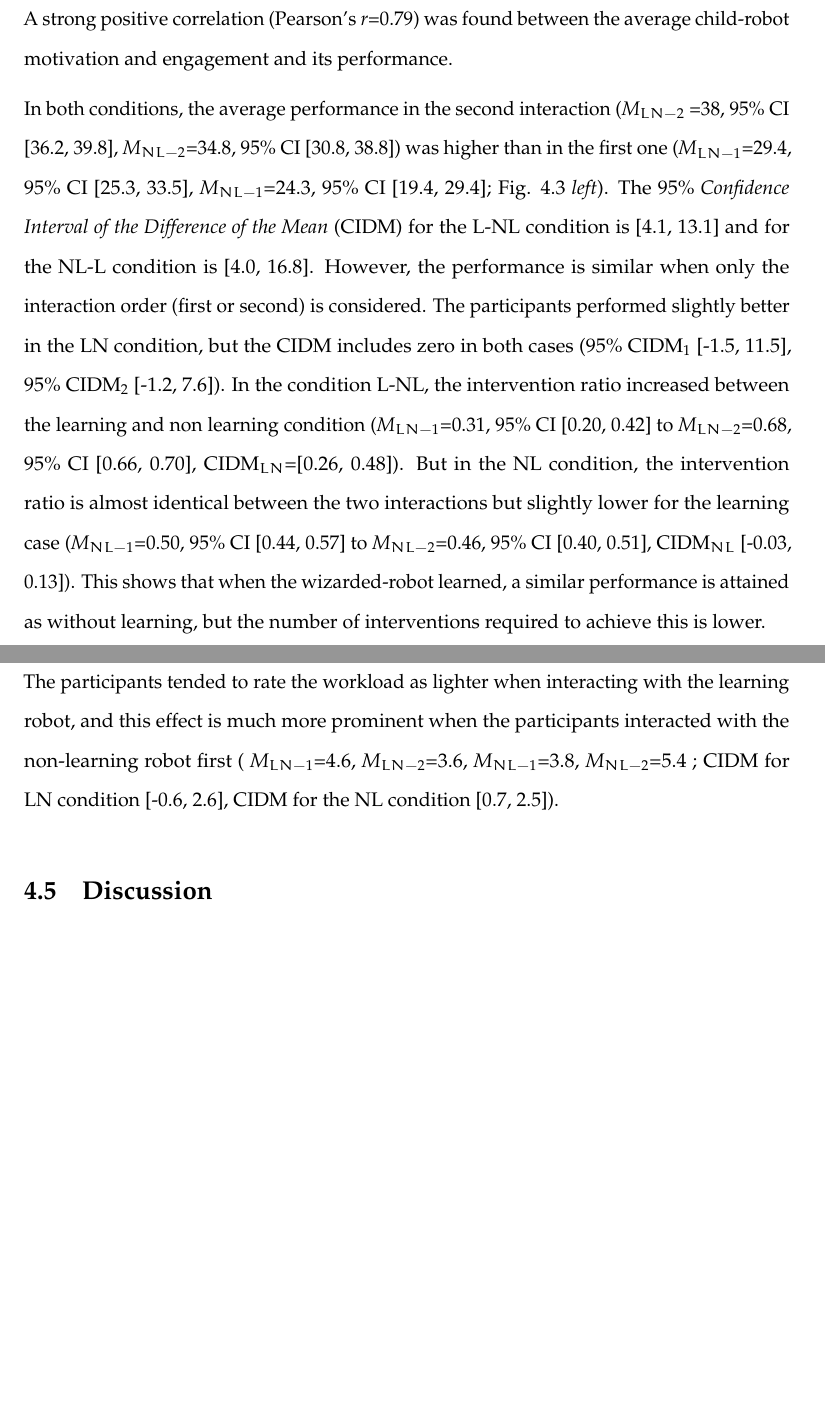
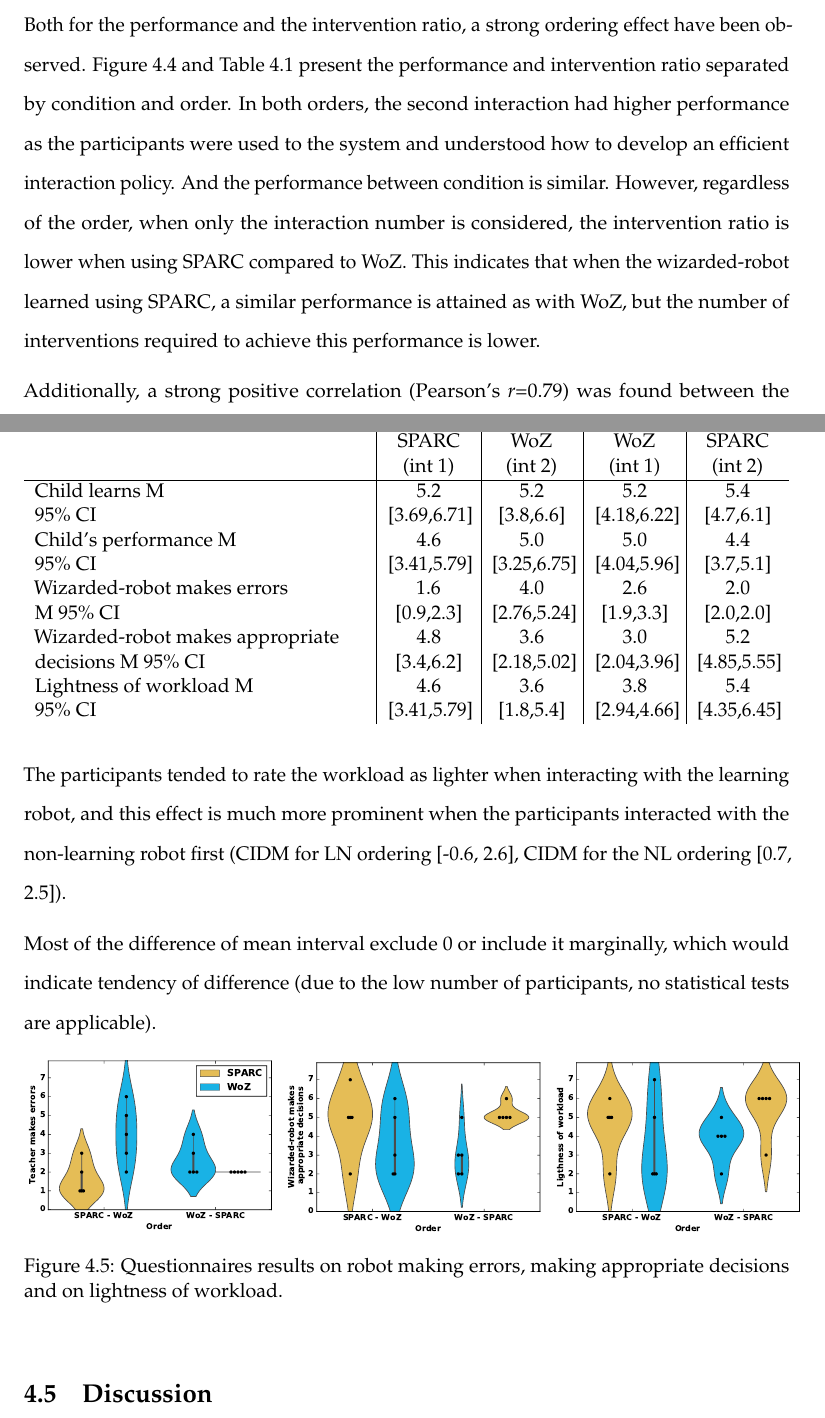
Before and after one commit to emmanuel-senft/thesis, a LaTeX thesis (00_Thesis.tex, which reads chapters/04_woz_comparison.tex, prelim/preamble.tex): two parts of pages 67 and 68 of 88 before the commit and two parts of pages 67 and 69 of 90 after it, joined at a grey line, cut at the place of the change, the shorter picture padded with empty space. Compiled offline with pdfLaTeX.

Commit message:
WoZ: results - new images and rework text

```diff
--- a/chapters/04_woz_comparison.tex
+++ b/chapters/04_woz_comparison.tex
@@ -182,0 +184,4 @@ Figure \ref{fig:woz_comp} presents the aggregated (results collapsed between ord
+	\label{fig:woz_ratio_time}
+\end{figure}
+
+Both for the performance and the intervention ratio, a strong ordering effect have been observed. Figure \ref{fig:woz_separated} and Table \ref{tab:woz_comp_means} present the performance and intervention ratio separated by condition and order. In both orders, the second interaction had higher performance as the participants were used to the system and understood how to develop an efficient interaction policy. And the performance between condition is similar. However, regardless of the order, when only the interaction number is considered, the intervention ratio is lower when using \gls{sparc} compared to \gls{woz}. This indicates that when the wizarded-robot learned using \gls{sparc}, a similar performance is attained as with \gls{woz}, but the number of interventions required to achieve this performance is lower.
@@ -188,0 +212,3 @@ the learning robot robot has an intervention ratio lower than the non learning o
+	& SPARC (int 1) & WoZ (int 2) & WoZ (int 1) & SPARC (int 2) \\
+	\hline
+Performance M \linebreak 95\% CI & 29.6 [23.61,35.59] & 38.2 [35.46,40.94] & 24.6 [18.1,31.1] & 35.6 [29.34,41.86]\\
@@ -189,10 +219,3 @@ the learning robot robot has an intervention ratio lower than the non learning o
 
 
-A strong positive correlation (Pearson's \textit{r}=0.79) was found between the average child-robot motivation and engagement and its performance.
 
-In both conditions, the average performance in the second interaction (\textit{M$_{LN-2}$} =38, 95\% CI [36.2, 39.8], \textit{M$_{NL-2}$}=34.8, 95\% CI [30.8, 38.8]) was higher than in the first one (\textit{M$_{LN-1}$}=29.4, 95\% CI [25.3, 33.5], \textit{M$_{NL-1}$}=24.3, 95\% CI [19.4, 29.4]; Fig. \ref{fig:graphs} \textit{left}). The 95\% \textit{Confidence Interval of the Difference of the Mean} (CIDM) for the L-NL condition is [4.1, 13.1] and for the NL-L condition is [4.0, 16.8].
-However, the performance is similar when only the interaction order (first or second) is considered.
-The participants performed slightly better in the LN condition, but the CIDM includes zero in both cases (95\% CIDM$_{1}$ [-1.5, 11.5], 95\% CIDM$_{2}$ [-1.2, 7.6]).
-In the condition L-NL, the intervention ratio increased between the learning and non learning condition (\textit{M$_{LN-1}$}=0.31, 95\% CI [0.20, 0.42] to \textit{M$_{LN-2}$}=0.68, 95\% CI [0.66, 0.70], CIDM$_{LN}$=[0.26, 0.48]).
-But in the NL condition, the intervention ratio is almost identical between the two interactions but slightly lower for the learning case (\textit{M$_{NL-1}$}=0.50, 95\% CI [0.44, 0.57] to \textit{M$_{NL-2}$}=0.46, 95\% CI [0.40, 0.51], CIDM$_{NL}$ [-0.03, 0.13]).
-This shows that when the wizarded-robot learned, a similar performance is attained as without learning, but the number of interventions required to achieve this is lower.
@@ -199 +227,2 @@ This shows that when the wizarded-robot learned, a similar performance is attain
 
+Additionally, a strong positive correlation (Pearson's \textit{r}=0.79) was found between the average child-robot motivation and engagement and its performance which shows that the performance achieved by the child-robot represents the capacity of the teacher to keep both engagement and motivation high.
@@ -212 +240,41 @@ The post-interaction questionnaires evaluated the participant's perception of th
 	\centering
+	\begin{tabulary}{1.0\textwidth}{L"C|C"C|C}
+		& \multicolumn{2}{c"}{Order LN} & \multicolumn{2}{c}{Order NL} \\
+		& SPARC (int 1) & WoZ \linebreak (int 2) & WoZ \linebreak (int 1) & SPARC (int 2) \\
+		\hline
+		Child learns M \linebreak 95\% CI & 5.2 [3.69,6.71] & 5.2 [3.8,6.6] & 5.2 [4.18,6.22] & 5.4 [4.7,6.1]\\
+		Child's performance M \linebreak 95\% CI & 4.6 [3.41,5.79] & 5.0 [3.25,6.75] & 5.0 [4.04,5.96] & 4.4 [3.7,5.1]\\
+		Wizarded-robot makes errors \linebreak M 95\% CI & 1.6 [0.9,2.3] & 4.0 [2.76,5.24] & 2.6 [1.9,3.3] & 2.0 [2.0,2.0]\\
+		Wizarded-robot makes appropriate decisions M 95\% CI & 4.8 [3.4,6.2] & 3.6 [2.18,5.02] & 3.0 [2.04,3.96] & 5.2 [4.85,5.55]\\
+		Lightness of workload M \linebreak 95\% CI & 4.6 [3.41,5.79] & 3.6 [1.8,5.4] & 3.8 [2.94,4.66] & 5.4 [4.35,6.45]\\
+	\end{tabulary}
+	\label{tab:woz_quest_means}
+\end{table}
+
+
+Participants rated the wizarded-robot as more suited to operate unsupervised in the learning than in the non learning condition (confidence interval of the difference of the mean (CIDM) for LN ordering [-0.2, 2.6], CIDM for the NL ordering [1.6, 2.8]).
+
+Similarly, a trend was found showing that learning wizarded-robot is perceived as making fewer errors than the non-learning robot (CIDM for LN ordering [1.3, 3.4], CIDM for the NL ordering [0.1, 1.1]).
+
+The participants tended to rate the workload as lighter when interacting with the learning robot, and this effect is much more prominent when the participants interacted with the non-learning robot first (CIDM for LN ordering [-0.6, 2.6], CIDM for the NL ordering [0.7, 2.5]).
+
+Most of the difference of mean interval exclude 0 or include it marginally, which would indicate tendency of difference (due to the low number of participants, no statistical tests are applicable).
+
+\begin{figure}[ht]
+	\centering
+	\begin{subfigure}[t]{0.3295\textwidth}
+		\centering
+		\includegraphics[width=1.\textwidth]{./images/woz_errors.pdf}
+	\end{subfigure}%
+	~
+	\begin{subfigure}[t]{0.341\textwidth}
+		\centering
+		\includegraphics[width=1.\textwidth]{./images/woz_appropriate.pdf}
+	\end{subfigure}%
+	~
+	\begin{subfigure}[t]{0.3295\textwidth}
+		\centering
+		\includegraphics[width=1.\textwidth]{./images/woz_workload.pdf}
+	\end{subfigure}
+	\caption{Questionnaires results on robot making errors, making appropriate decisions and on lightness of workload.}
+	\label{fig:woz_quest}
@@ -234,10 +282,3 @@ Similarly, a trend was found showing that learning wizarded-robot is perceived a
-The participants tended to rate the workload as lighter when interacting with the learning robot, and this effect is much more prominent when the participants interacted with the non-learning robot first (
-\textit{M$_{LN-1}$}=4.6, %95\% CI [3.8, 5.4],
-\textit{M$_{LN-2}$}=3.6, %95\% CI [2.2, 5],
-\textit{M$_{NL-1}$}=3.8, %95\% CI [3.3, 4.3],
-\textit{M$_{NL-2}$}=5.4 %95\% CI [4.7, 6.1]
-; CIDM for LN condition [-0.6, 2.6], CIDM for the NL condition [0.7, 2.5]).
-
 
 \section{Discussion}
 
--- a/prelim/preamble.tex
+++ b/prelim/preamble.tex
@@ -4,6 +4,15 @@
 \usepackage[doublespacing]{setspace}		% double line spacing throughout
 \usepackage[toc,page]{appendix}
 \nobibliography*
+
+
+\makeatletter
+\newcommand{\thickhline}{%
+	\noalign {\ifnum 0=`}\fi \hrule height 1pt
+	\futurelet \reserved@a \@xhline
+}
+\newcolumntype{"}{@{\hskip\tabcolsep\vrule width 1pt\hskip\tabcolsep}}
+\makeatother
 
 \input{prelim/glossary}
 
```
Also changed, not shown: images/woz_appropriate.pdf (added), images/woz_errors.pdf (added), images/woz_perf.pdf, images/woz_perf_divided.pdf (added), images/woz_ratio.pdf, images/woz_ratio_divided.pdf (added), images/woz_ratio_time.pdf (added), images/woz_workload.pdf (added), chapters/04_woz_comparison.tex (83 more changed lines).
